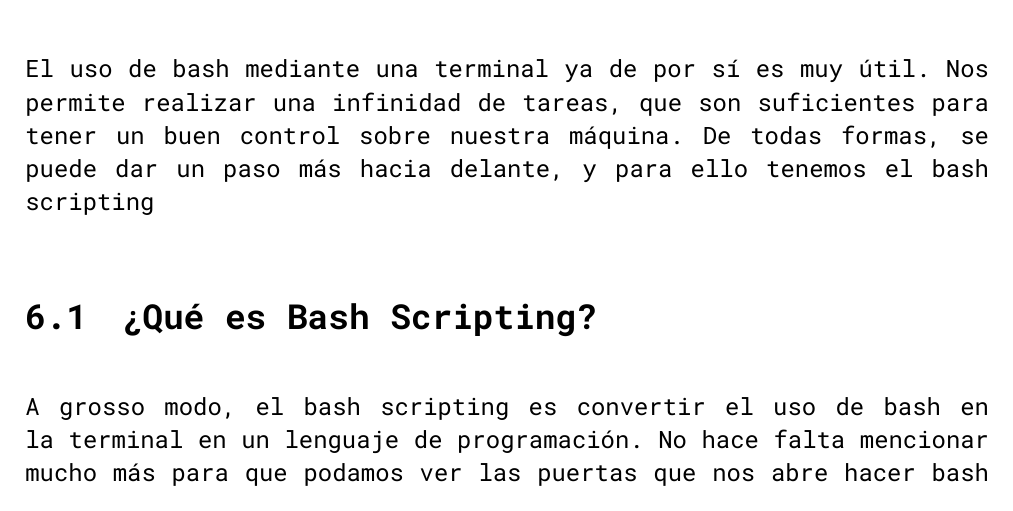
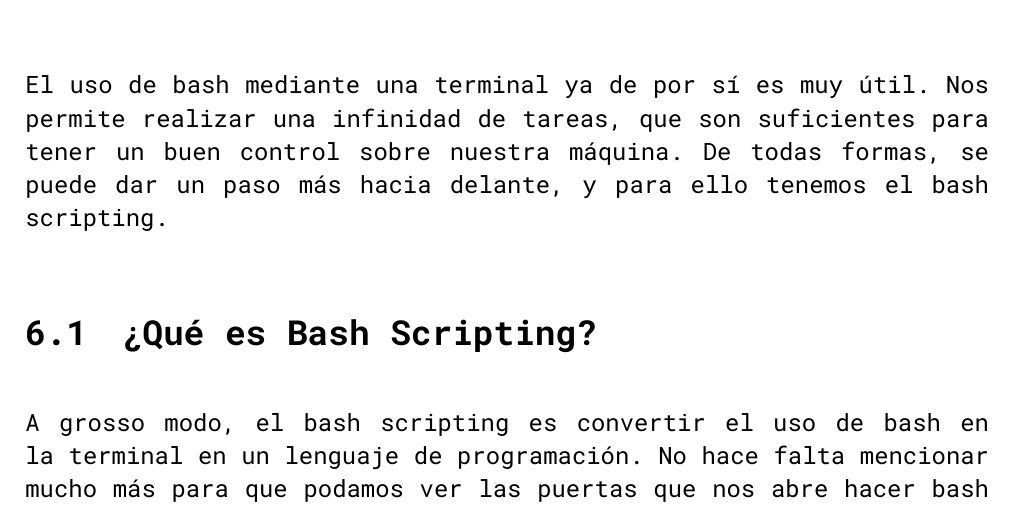
Before and after one commit to markelmencia/fundamentos-gnulinux, a LaTeX book (libro/main.tex, which reads libro/chapter-6.tex): part of page 72 of 92, cut so that both start at the same text. Compiled offline with XeLaTeX.

Commit message:
Fix typo

```diff
--- a/libro/chapter-6.tex
+++ b/libro/chapter-6.tex
@@ -1,5 +1,5 @@
 \chapter{Bash Scripting}
-El uso de bash mediante una terminal ya de por sí es muy útil. Nos permite realizar una infinidad de tareas, que son suficientes para tener un buen control sobre nuestra máquina. De todas formas, se puede dar un paso más hacia delante, y para ello tenemos el bash scripting
+El uso de bash mediante una terminal ya de por sí es muy útil. Nos permite realizar una infinidad de tareas, que son suficientes para tener un buen control sobre nuestra máquina. De todas formas, se puede dar un paso más hacia delante, y para ello tenemos el bash scripting.
 
 \section{¿Qué es Bash Scripting?}
 A grosso modo, el bash scripting es convertir el uso de bash en la terminal en un lenguaje de programación. No hace falta mencionar mucho más para que podamos ver las puertas que nos abre hacer bash scripting. Automatización, depuración más sencilla, portabilidad, legibilidad, mayor control...
--- a/libro/main.tex
+++ b/libro/main.tex
@@ -81,7 +81,7 @@
   \noindent\textbf{Forma de uso general: }#3\\
   \noindent\textbf{Opciones comunes: }#4\\
   \noindent\textbf{Ayuda: }#5\\
-  \noindent\rule{\linewidth}{1pt}\\
+  \rule{\linewidth}{1pt}\\
   \end{minipage}
 }
 {}
```
Also changed, not shown: libro/main.pdf (added).
